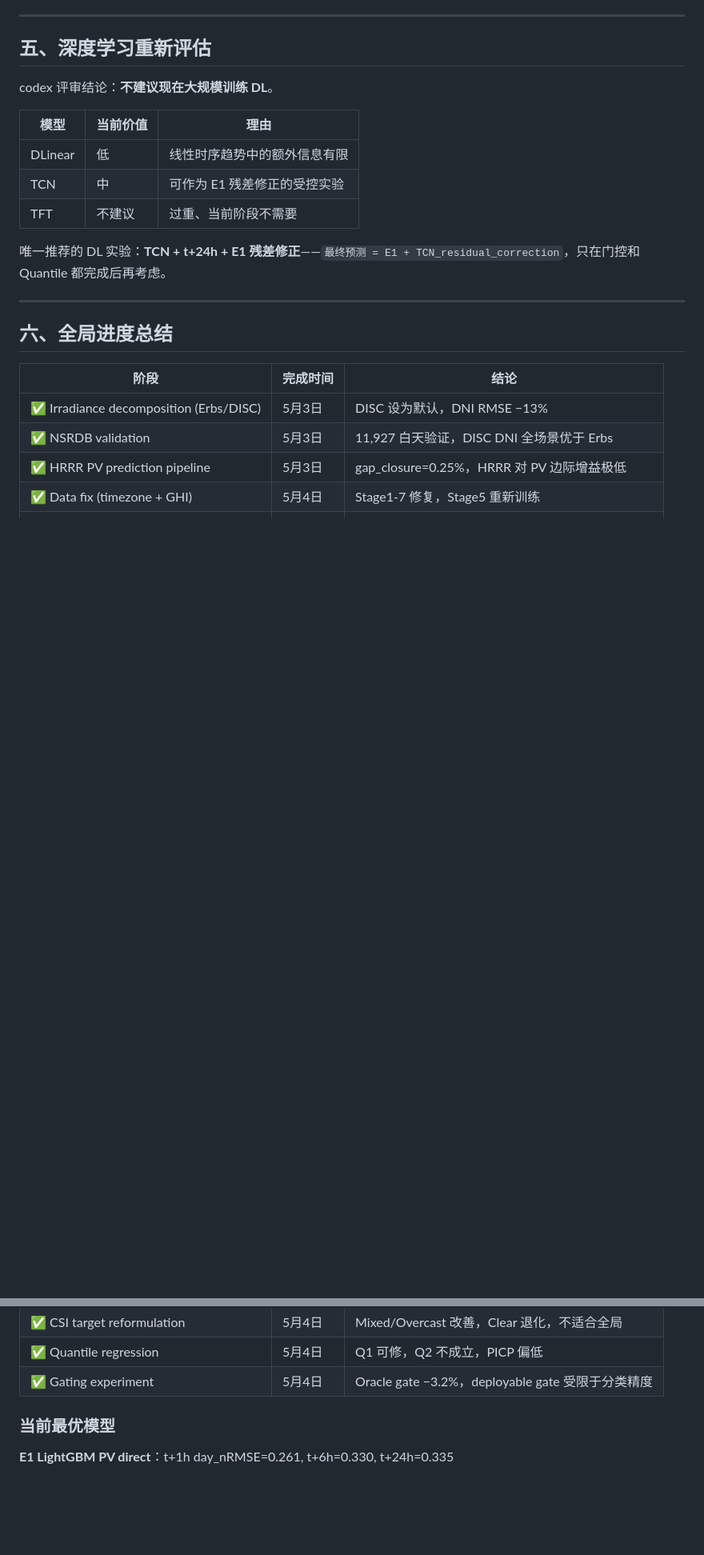
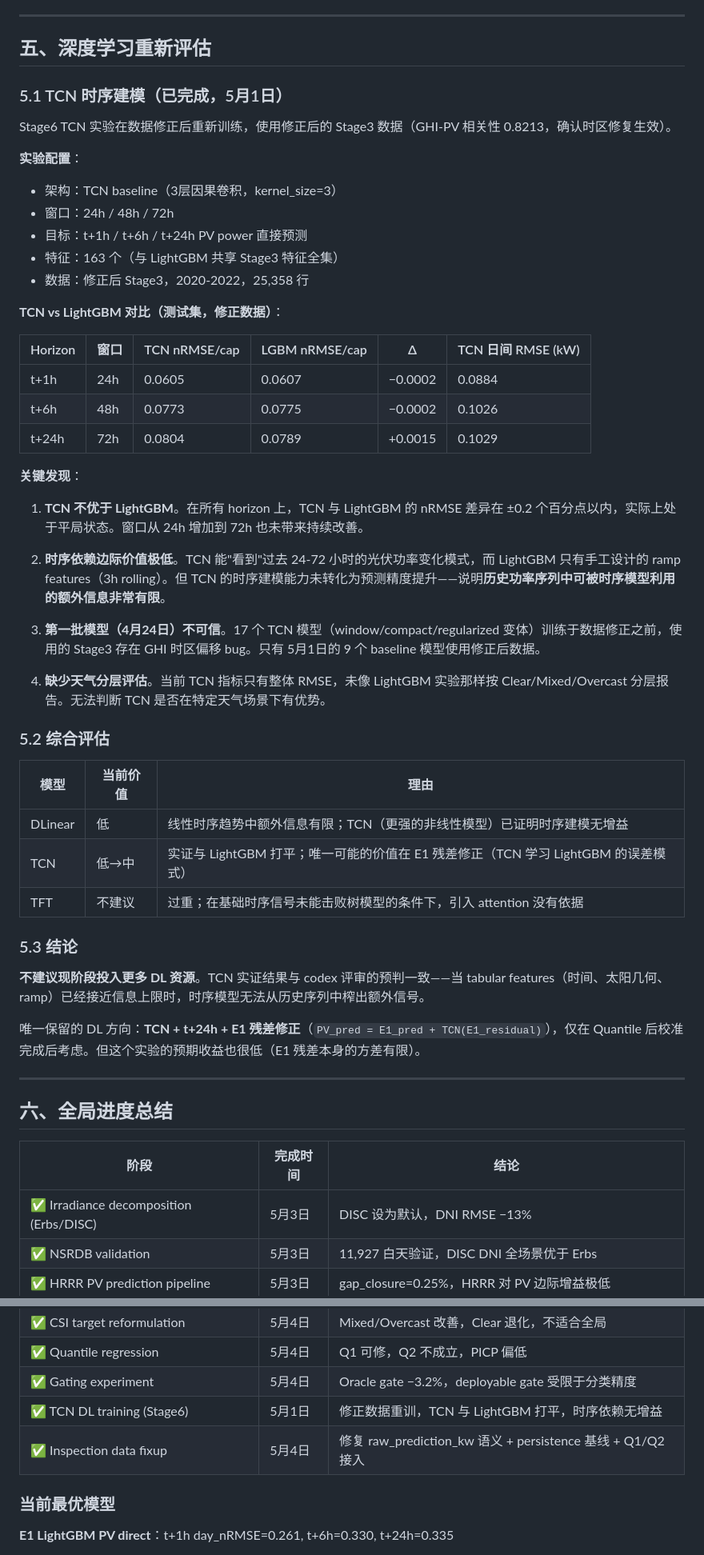
Before and after one commit to Kubr1c/New_Energy_Sys, a Markdown page: reports/technical_report_2026-05-04_csi_and_quantile.md, 2 parts joined by grey strips. Shown at 80% size. Drawn GitHub-style; blank space fills up the shorter version.

Commit message:
@ docs: add TCN empirical results (Section 5.1) and fixup audit to technical report
Updated Section 5 from codex opinion only to include actual TCN baseline
results from May 1 training on corrected Stage3 data. TCN tied LightGBM
across all horizons, confirming codex assessment. Also added audit/fixup
entries to progress timeline.

Co-Authored-By: Claude Opus 4.7 <noreply@anthropic.com>
@

```diff
--- a/reports/technical_report_2026-05-04_csi_and_quantile.md
+++ b/reports/technical_report_2026-05-04_csi_and_quantile.md
@@ -106,15 +106,48 @@ Q1 方向正确但需后校准（conformal calibration + regime-specific widenin
 
 ## 五、深度学习重新评估
 
-codex 评审结论：**不建议现在大规模训练 DL**。
+### 5.1 TCN 时序建模（已完成，5月1日）
+
+Stage6 TCN 实验在数据修正后重新训练，使用修正后的 Stage3 数据（GHI-PV 相关性 0.8213，确认时区修复生效）。
+
+**实验配置**：
+- 架构：TCN baseline（3层因果卷积，kernel_size=3）
+- 窗口：24h / 48h / 72h
+- 目标：t+1h / t+6h / t+24h PV power 直接预测
+- 特征：163 个（与 LightGBM 共享 Stage3 特征全集）
+- 数据：修正后 Stage3，2020-2022，25,358 行
+
+**TCN vs LightGBM 对比（测试集，修正数据）**：
+
+| Horizon | 窗口 | TCN nRMSE/cap | LGBM nRMSE/cap | Δ | TCN 日间 RMSE (kW) |
+|---------|------|--------------|----------------|---|---------------------|
+| t+1h | 24h | 0.0605 | 0.0607 | −0.0002 | 0.0884 |
+| t+6h | 48h | 0.0773 | 0.0775 | −0.0002 | 0.1026 |
+| t+24h | 72h | 0.0804 | 0.0789 | +0.0015 | 0.1029 |
+
+**关键发现**：
+
+1. **TCN 不优于 LightGBM**。在所有 horizon 上，TCN 与 LightGBM 的 nRMSE 差异在 ±0.2 个百分点以内，实际上处于平局状态。窗口从 24h 增加到 72h 也未带来持续改善。
+
+2. **时序依赖边际价值极低**。TCN 能"看到"过去 24-72 小时的光伏功率变化模式，而 LightGBM 只有手工设计的 ramp features（3h rolling）。但 TCN 的时序建模能力未转化为预测精度提升——说明**历史功率序列中可被时序模型利用的额外信息非常有限**。
+
+3. **第一批模型（4月24日）不可信**。17 个 TCN 模型（window/compact/regularized 变体）训练于数据修正之前，使用的 Stage3 存在 GHI 时区偏移 bug。只有 5月1日的 9 个 baseline 模型使用修正后数据。
+
+4. **缺少天气分层评估**。当前 TCN 指标只有整体 RMSE，未像 LightGBM 实验那样按 Clear/Mixed/Overcast 分层报告。无法判断 TCN 是否在特定天气场景下有优势。
+
+### 5.2 综合评估
 
 | 模型 | 当前价值 | 理由 |
 |------|---------|------|
-| DLinear | 低 | 线性时序趋势中的额外信息有限 |
-| TCN | 中 | 可作为 E1 残差修正的受控实验 |
-| TFT | 不建议 | 过重、当前阶段不需要 |
+| DLinear | 低 | 线性时序趋势中额外信息有限；TCN（更强的非线性模型）已证明时序建模无增益 |
+| TCN | 低→中 | 实证与 LightGBM 打平；唯一可能的价值在 E1 残差修正（TCN 学习 LightGBM 的误差模式） |
+| TFT | 不建议 | 过重；在基础时序信号未能击败树模型的条件下，引入 attention 没有依据 |
 
-唯一推荐的 DL 实验：**TCN + t+24h + E1 残差修正**——`最终预测 = E1 + TCN_residual_correction`，只在门控和 Quantile 都完成后再考虑。
+### 5.3 结论
+
+**不建议现阶段投入更多 DL 资源**。TCN 实证结果与 codex 评审的预判一致——当 tabular features（时间、太阳几何、ramp）已经接近信息上限时，时序模型无法从历史序列中榨出额外信号。
+
+唯一保留的 DL 方向：**TCN + t+24h + E1 残差修正**（`PV_pred = E1_pred + TCN(E1_residual)`），仅在 Quantile 后校准完成后考虑。但这个实验的预期收益也很低（E1 残差本身的方差有限）。
 
 ---
 
@@ -132,6 +165,8 @@ codex 评审结论：**不建议现在大规模训练 DL**。
 | ✅ CSI target reformulation | 5月4日 | Mixed/Overcast 改善，Clear 退化，不适合全局 |
 | ✅ Quantile regression | 5月4日 | Q1 可修，Q2 不成立，PICP 偏低 |
 | ✅ Gating experiment | 5月4日 | Oracle gate −3.2%，deployable gate 受限于分类精度 |
+| ✅ TCN DL training (Stage6) | 5月1日 | 修正数据重训，TCN 与 LightGBM 打平，时序依赖无增益 |
+| ✅ Inspection data fixup | 5月4日 | 修复 raw_prediction_kw 语义 + persistence 基线 + Q1/Q2 接入 |
 
 ### 当前最优模型
 
```
Also changed, not shown: other parts of reports/technical_report_2026-05-04_csi_and_quantile.md (+6 -2 lines).
